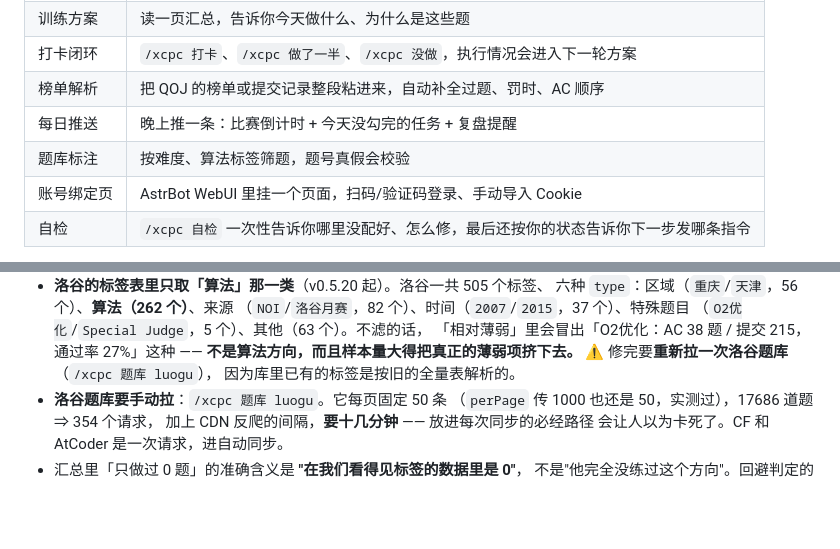
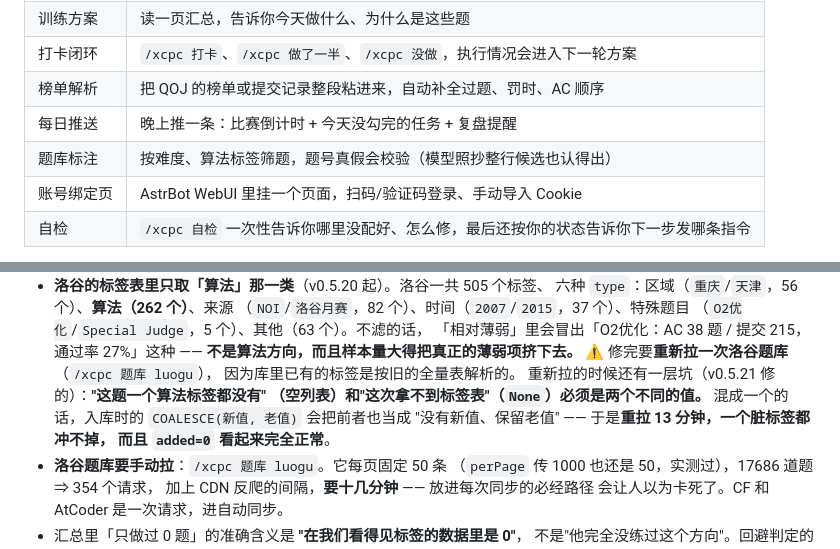
Before and after one commit to dsyfb437/astrbot_plugin_xcpc, a Markdown page: README.md, 2 parts joined by grey strips. Rendered like a GitHub page; blank space fills up the shorter version.

Commit message:
README：补充 v0.5.21 的两类坑（标签 None/[]、题号照抄候选行）

```diff
--- a/README.md
+++ b/README.md
@@ -25,7 +25,7 @@
 | 打卡闭环 | `/xcpc 打卡`、`/xcpc 做了一半`、`/xcpc 没做`，执行情况会进入下一轮方案 |
 | 榜单解析 | 把 QOJ 的榜单或提交记录整段粘进来，自动补全过题、罚时、AC 顺序 |
 | 每日推送 | 晚上推一条：比赛倒计时 + 今天没勾完的任务 + 复盘提醒 |
-| 题库标注 | 按难度、算法标签筛题，题号真假会校验 |
+| 题库标注 | 按难度、算法标签筛题，题号真假会校验（模型照抄整行候选也认得出） |
 | 账号绑定页 | AstrBot WebUI 里挂一个页面，扫码/验证码登录、手动导入 Cookie |
 | 自检 | `/xcpc 自检` 一次性告诉你哪里没配好、怎么修，最后还按你的状态告诉你下一步发哪条指令 |
 
@@ -319,6 +319,11 @@ divide and conquer（0 道）。**回避判定要拿真实数据说话，
   **不是算法方向，而且样本量大得把真正的薄弱项挤下去。**
   ⚠️ 修完要**重新拉一次洛谷题库**（`/xcpc 题库 luogu`），
   因为库里已有的标签是按旧的全量表解析的。
+  重新拉的时候还有一层坑（v0.5.21 修的）：**"这题一个算法标签都没有"
+  （空列表）和"这次拿不到标签表"（`None`）必须是两个不同的值。**
+  混成一个的话，入库时的 `COALESCE(新值, 老值)` 会把前者也当成
+  "没有新值、保留老值" —— 于是**重拉 13 分钟，一个脏标签都冲不掉，
+  而且 `added=0` 看起来完全正常**。
 - **洛谷题库要手动拉**：`/xcpc 题库 luogu`。它每页固定 50 条
   （`perPage` 传 1000 也还是 50，实测过），17686 道题 ⇒ 354 个请求，
   加上 CDN 反爬的间隔，**要十几分钟** —— 放进每次同步的必经路径
```
